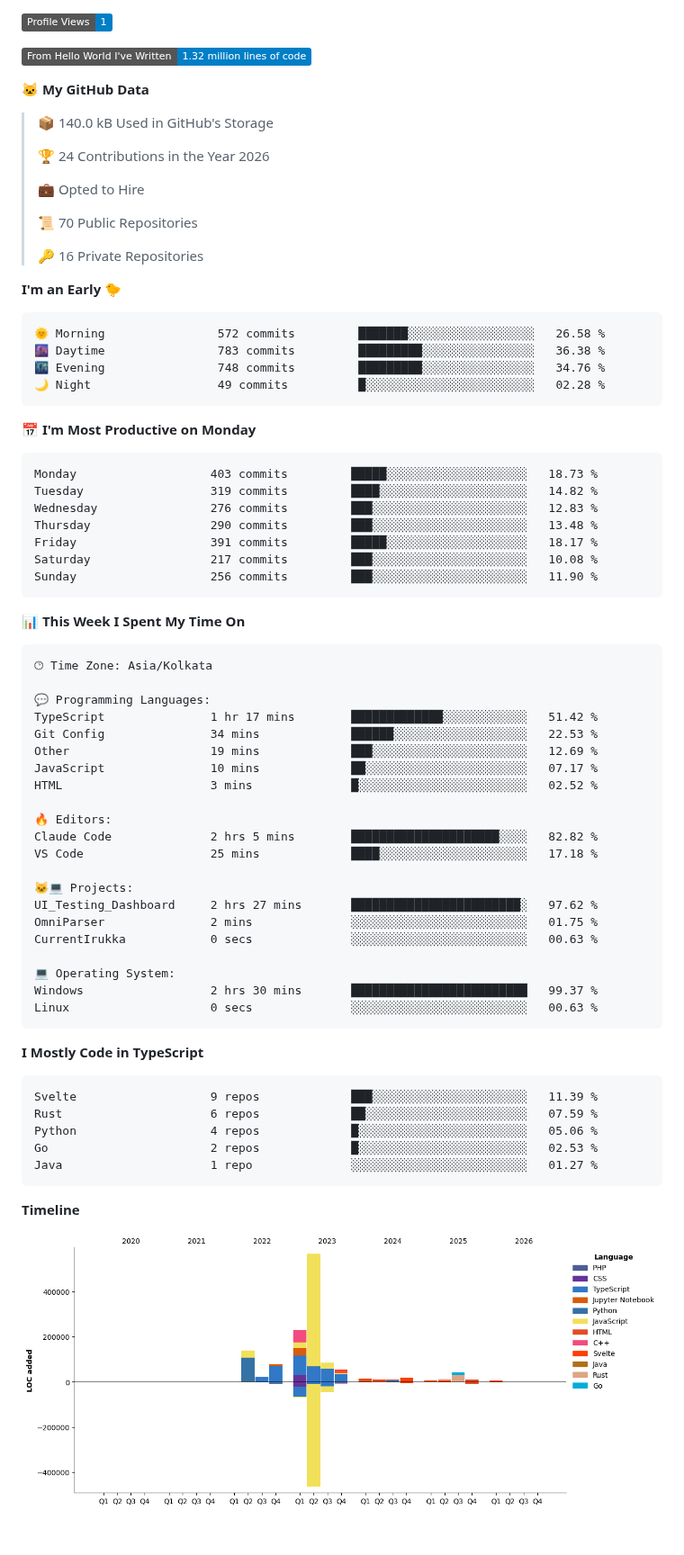
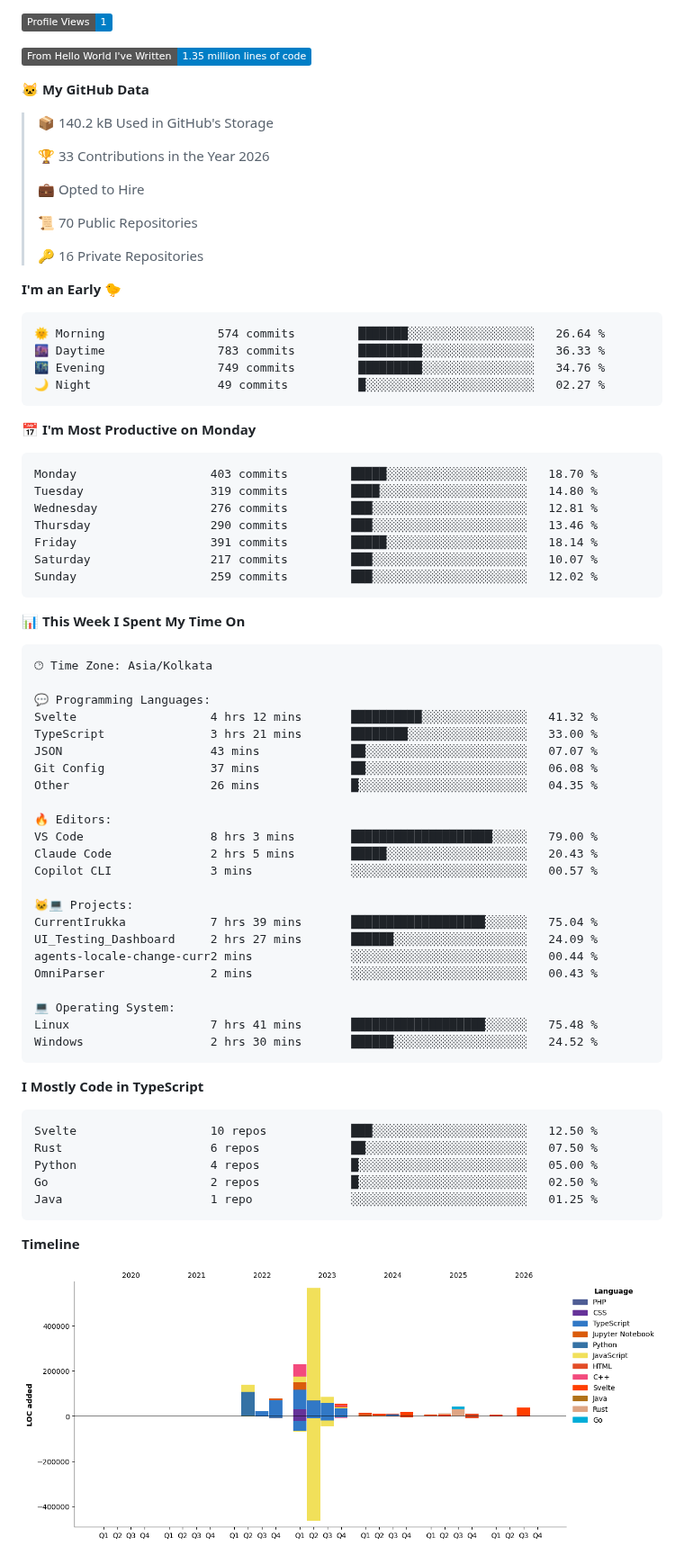
Before and after one commit to abishekdevendran/abishekdevendran, a Markdown page: README.md, the part around one of its changes. Shown at 90% size. Drawn GitHub-style; pictures changed too: assets/bar_graph.png; folded sections open; badges without logos; blank space fills up the shorter version.

Commit message:
Updated with Dev Metrics

````diff
--- a/README.md
+++ b/README.md
@@ -69,13 +69,13 @@ I am a Backend Engineer based in **Chennai**, currently building at **Amazon**.
 
 ![Profile Views](http://img.shields.io/badge/Profile%20Views-1-blue?style=flat)
 
-![Lines of code](https://img.shields.io/badge/From%20Hello%20World%20I%27ve%20Written-1.32%20million%20lines%20of%20code-blue?style=flat)
+![Lines of code](https://img.shields.io/badge/From%20Hello%20World%20I%27ve%20Written-1.35%20million%20lines%20of%20code-blue?style=flat)
 
 **🐱 My GitHub Data**
 
-> 📦 140.0 kB Used in GitHub's Storage
+> 📦 140.2 kB Used in GitHub's Storage
  >
-> 🏆 24 Contributions in the Year 2026
+> 🏆 33 Contributions in the Year 2026
  >
 > 💼 Opted to Hire
  >
@@ -86,21 +86,21 @@ I am a Backend Engineer based in **Chennai**, currently building at **Amazon**.
 **I'm an Early 🐤**
 
 ```text
-🌞 Morning                572 commits         ███████░░░░░░░░░░░░░░░░░░   26.58 %
-🌆 Daytime                783 commits         █████████░░░░░░░░░░░░░░░░   36.38 %
-🌃 Evening                748 commits         █████████░░░░░░░░░░░░░░░░   34.76 %
-🌙 Night                  49 commits          █░░░░░░░░░░░░░░░░░░░░░░░░   02.28 %
+🌞 Morning                574 commits         ███████░░░░░░░░░░░░░░░░░░   26.64 %
+🌆 Daytime                783 commits         █████████░░░░░░░░░░░░░░░░   36.33 %
+🌃 Evening                749 commits         █████████░░░░░░░░░░░░░░░░   34.76 %
+🌙 Night                  49 commits          █░░░░░░░░░░░░░░░░░░░░░░░░   02.27 %
 ```
 📅 **I'm Most Productive on Monday**
 
 ```text
-Monday                   403 commits         █████░░░░░░░░░░░░░░░░░░░░   18.73 %
-Tuesday                  319 commits         ████░░░░░░░░░░░░░░░░░░░░░   14.82 %
-Wednesday                276 commits         ███░░░░░░░░░░░░░░░░░░░░░░   12.83 %
-Thursday                 290 commits         ███░░░░░░░░░░░░░░░░░░░░░░   13.48 %
-Friday                   391 commits         █████░░░░░░░░░░░░░░░░░░░░   18.17 %
-Saturday                 217 commits         ███░░░░░░░░░░░░░░░░░░░░░░   10.08 %
-Sunday                   256 commits         ███░░░░░░░░░░░░░░░░░░░░░░   11.90 %
+Monday                   403 commits         █████░░░░░░░░░░░░░░░░░░░░   18.70 %
+Tuesday                  319 commits         ████░░░░░░░░░░░░░░░░░░░░░   14.80 %
+Wednesday                276 commits         ███░░░░░░░░░░░░░░░░░░░░░░   12.81 %
+Thursday                 290 commits         ███░░░░░░░░░░░░░░░░░░░░░░   13.46 %
+Friday                   391 commits         █████░░░░░░░░░░░░░░░░░░░░   18.14 %
+Saturday                 217 commits         ███░░░░░░░░░░░░░░░░░░░░░░   10.07 %
+Sunday                   259 commits         ███░░░░░░░░░░░░░░░░░░░░░░   12.02 %
 ```
 
 
@@ -110,34 +110,36 @@ Sunday                   256 commits         ███░░░░░░░░
 🕑︎ Time Zone: Asia/Kolkata
 
 💬 Programming Languages:
-TypeScript               1 hr 17 mins        █████████████░░░░░░░░░░░░   51.42 %
-Git Config               34 mins             ██████░░░░░░░░░░░░░░░░░░░   22.53 %
-Other                    19 mins             ███░░░░░░░░░░░░░░░░░░░░░░   12.69 %
-JavaScript               10 mins             ██░░░░░░░░░░░░░░░░░░░░░░░   07.17 %
-HTML                     3 mins              █░░░░░░░░░░░░░░░░░░░░░░░░   02.52 %
+Svelte                   4 hrs 12 mins       ██████████░░░░░░░░░░░░░░░   41.32 %
+TypeScript               3 hrs 21 mins       ████████░░░░░░░░░░░░░░░░░   33.00 %
+JSON                     43 mins             ██░░░░░░░░░░░░░░░░░░░░░░░   07.07 %
+Git Config               37 mins             ██░░░░░░░░░░░░░░░░░░░░░░░   06.08 %
+Other                    26 mins             █░░░░░░░░░░░░░░░░░░░░░░░░   04.35 %
 
 🔥 Editors:
-Claude Code              2 hrs 5 mins        █████████████████████░░░░   82.82 %
-VS Code                  25 mins             ████░░░░░░░░░░░░░░░░░░░░░   17.18 %
+VS Code                  8 hrs 3 mins        ████████████████████░░░░░   79.00 %
+Claude Code              2 hrs 5 mins        █████░░░░░░░░░░░░░░░░░░░░   20.43 %
+Copilot CLI              3 mins              ░░░░░░░░░░░░░░░░░░░░░░░░░   00.57 %
 
 🐱‍💻 Projects:
-UI_Testing_Dashboard     2 hrs 27 mins       ████████████████████████░   97.62 %
-OmniParser               2 mins              ░░░░░░░░░░░░░░░░░░░░░░░░░   01.75 %
-CurrentIrukka            0 secs              ░░░░░░░░░░░░░░░░░░░░░░░░░   00.63 %
+CurrentIrukka            7 hrs 39 mins       ███████████████████░░░░░░   75.04 %
+UI_Testing_Dashboard     2 hrs 27 mins       ██████░░░░░░░░░░░░░░░░░░░   24.09 %
+agents-locale-change-curr2 mins              ░░░░░░░░░░░░░░░░░░░░░░░░░   00.44 %
+OmniParser               2 mins              ░░░░░░░░░░░░░░░░░░░░░░░░░   00.43 %
 
 💻 Operating System:
-Windows                  2 hrs 30 mins       █████████████████████████   99.37 %
-Linux                    0 secs              ░░░░░░░░░░░░░░░░░░░░░░░░░   00.63 %
+Linux                    7 hrs 41 mins       ███████████████████░░░░░░   75.48 %
+Windows                  2 hrs 30 mins       ██████░░░░░░░░░░░░░░░░░░░   24.52 %
 ```
 
 **I Mostly Code in TypeScript**
 
 ```text
-Svelte                   9 repos             ███░░░░░░░░░░░░░░░░░░░░░░   11.39 %
-Rust                     6 repos             ██░░░░░░░░░░░░░░░░░░░░░░░   07.59 %
-Python                   4 repos             █░░░░░░░░░░░░░░░░░░░░░░░░   05.06 %
-Go                       2 repos             █░░░░░░░░░░░░░░░░░░░░░░░░   02.53 %
-Java                     1 repo              ░░░░░░░░░░░░░░░░░░░░░░░░░   01.27 %
+Svelte                   10 repos            ███░░░░░░░░░░░░░░░░░░░░░░   12.50 %
+Rust                     6 repos             ██░░░░░░░░░░░░░░░░░░░░░░░   07.50 %
+Python                   4 repos             █░░░░░░░░░░░░░░░░░░░░░░░░   05.00 %
+Go                       2 repos             █░░░░░░░░░░░░░░░░░░░░░░░░   02.50 %
+Java                     1 repo              ░░░░░░░░░░░░░░░░░░░░░░░░░   01.25 %
 ```
 
 
````
Also changed, not shown: other parts of README.md (+2 -2 lines).
